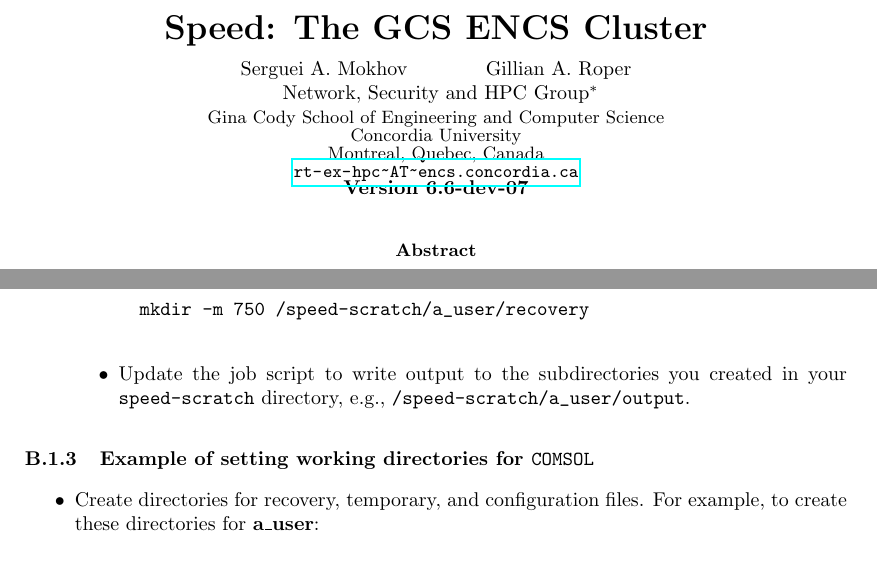
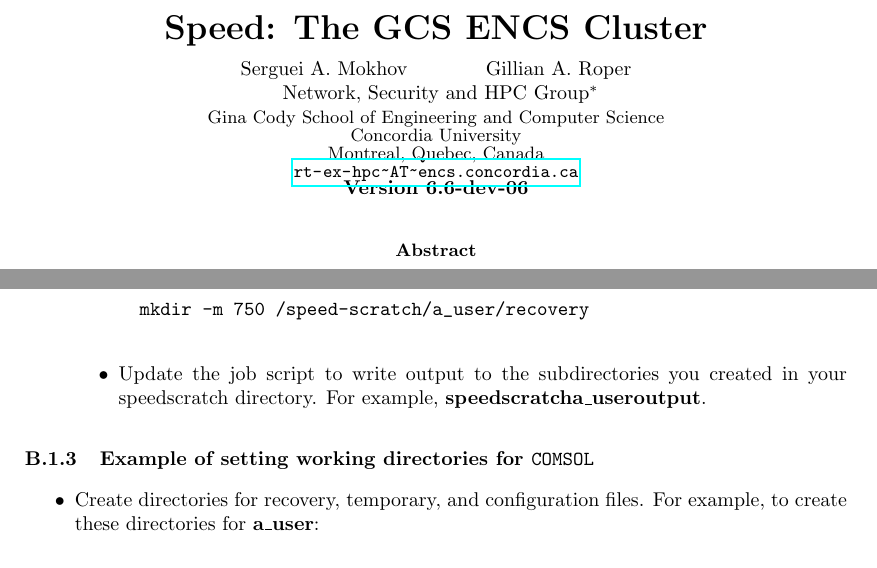
Before and after one commit to NAG-DevOps/speed-hpc, a LaTeX paper (doc/speed-manual.tex): two parts of pages 1 and 20 of 22, joined at a grey line, cut so that both start at the same text. Compiled offline with pdfLaTeX.

Commit message:
Revert "Release dev-07"
This reverts commit 99942e9620b61fce7de82ad4b8307c21e32293dc.

```diff
--- a/doc/speed-manual.tex
+++ b/doc/speed-manual.tex
@@ -1321,7 +1321,7 @@ The basic steps for this solution are:
 		mkdir -m 750 /speed-scratch/a_user/recovery
 	\end{verbatim}
 	\item
-	Update the job script to write output to the subdirectories you created in your \verb!speed-scratch! directory, e.g., \verb!/speed-scratch/a_user/output!.
+	Update the job script to write output to the subdirectories you created in your speed\-scratch directory. For example, 	\textbf{\/speed\-scratch\/a\_user\/output}.
 	\end{itemize}
 \end{enumerate}
 
```
Also changed, not shown: doc/speed-manual.pdf, doc/speed-manual.tex (2 more changed lines).
